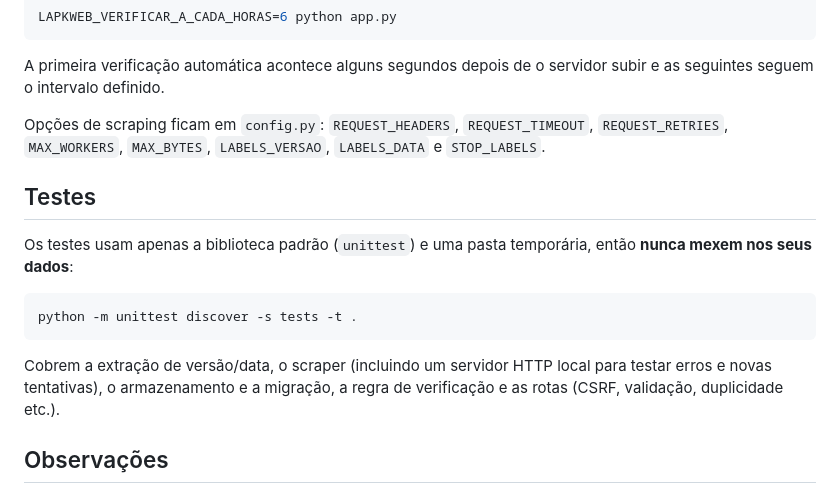
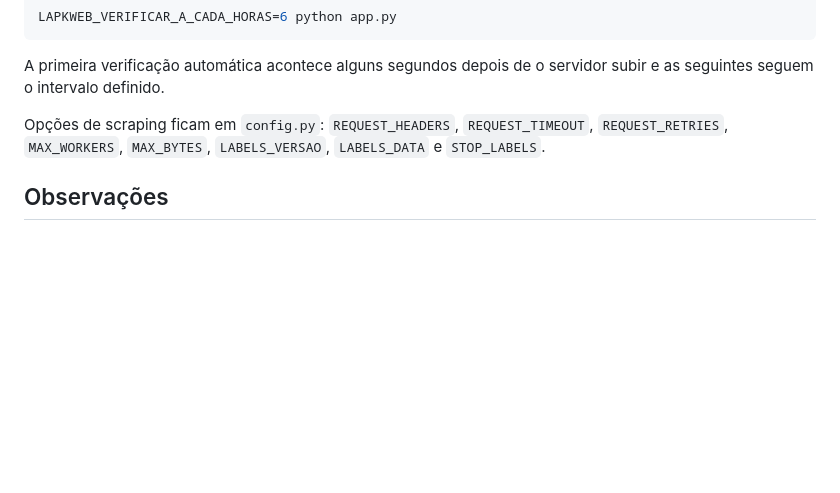
Before and after one commit to phoenixsrd/lapkweb, a Markdown page: readme.md, the part around the change. GitHub-like rendering; blank space fills up the shorter version.

Commit message:
Atualizar o readme.md

````diff
--- a/readme.md
+++ b/readme.md
@@ -150,16 +150,6 @@ A primeira verificação automática acontece alguns segundos depois de o servid
 
 Opções de scraping ficam em `config.py`: `REQUEST_HEADERS`, `REQUEST_TIMEOUT`, `REQUEST_RETRIES`, `MAX_WORKERS`, `MAX_BYTES`, `LABELS_VERSAO`, `LABELS_DATA` e `STOP_LABELS`.
 
-## Testes
-
-Os testes usam apenas a biblioteca padrão (`unittest`) e uma pasta temporária, então **nunca mexem nos seus dados**:
-
-```bash
-python -m unittest discover -s tests -t .
-```
-
-Cobrem a extração de versão/data, o scraper (incluindo um servidor HTTP local para testar erros e novas tentativas), o armazenamento e a migração, a regra de verificação e as rotas (CSRF, validação, duplicidade etc.).
-
 ## Observações
 
 - Não há login: a aplicação foi pensada para uso pessoal/local. Os formulários têm proteção CSRF, mas, se for expor a aplicação além da sua rede, coloque-a atrás de um proxy com autenticação.
````
